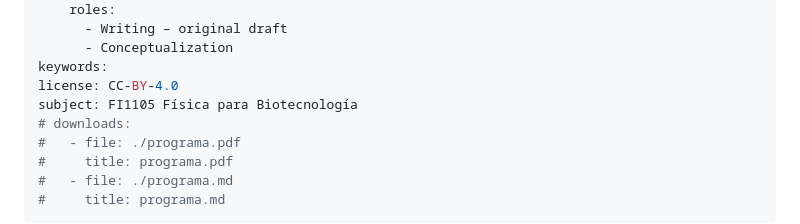
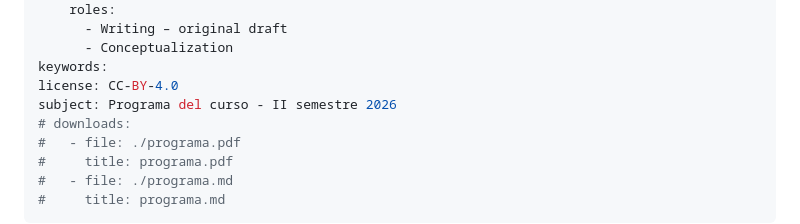
Before and after one commit to glacy/FI1105, a Markdown page: programa.md, the part around the change. Drawn GitHub-style.

```diff
--- a/programa.md
+++ b/programa.md
@@ -8,7 +8,7 @@ authors:
       - Conceptualization
 keywords:
 license: CC-BY-4.0
-subject: FI1105 Física para Biotecnología
+subject: Programa del curso - II semestre 2026
 # downloads:
 #   - file: ./programa.pdf
 #     title: programa.pdf
```
Also changed, not shown: sessions_table.md (+2 -2 lines).
